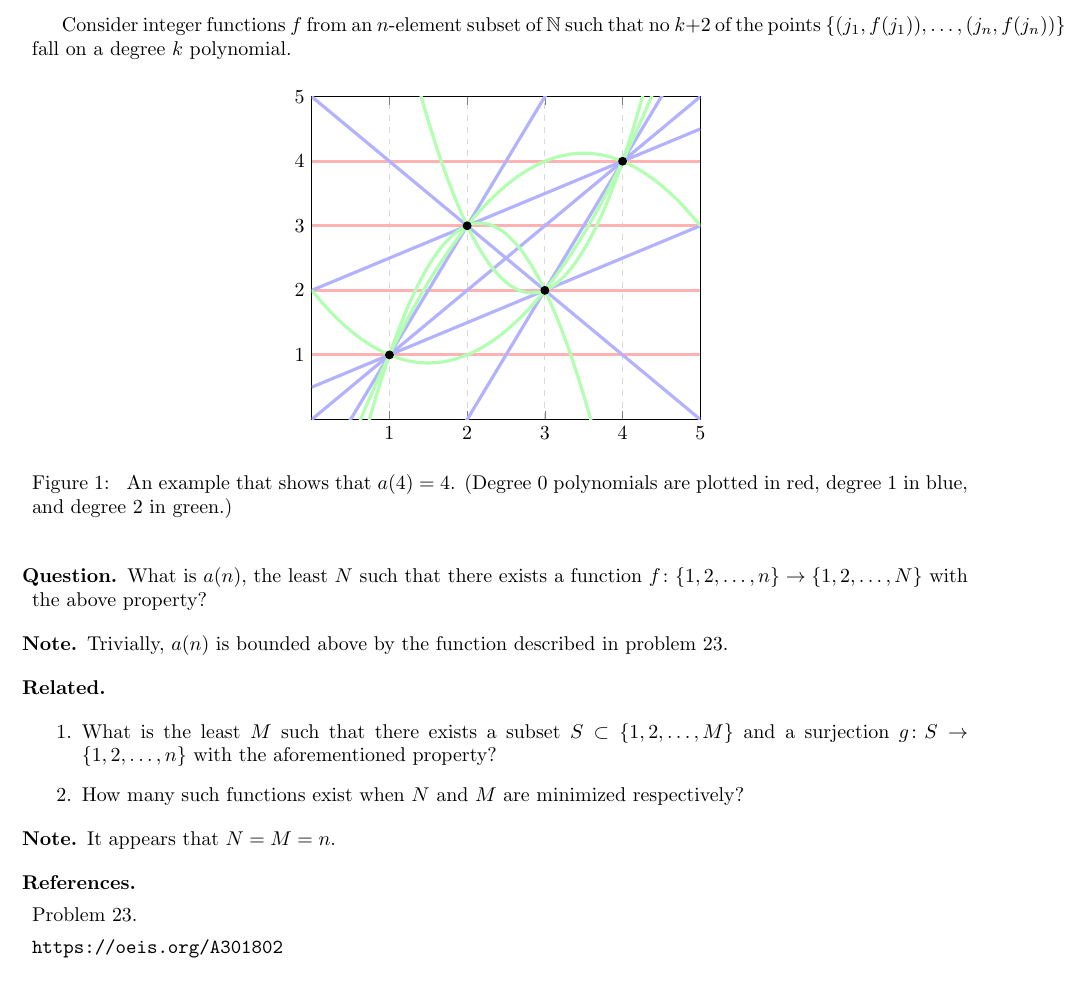
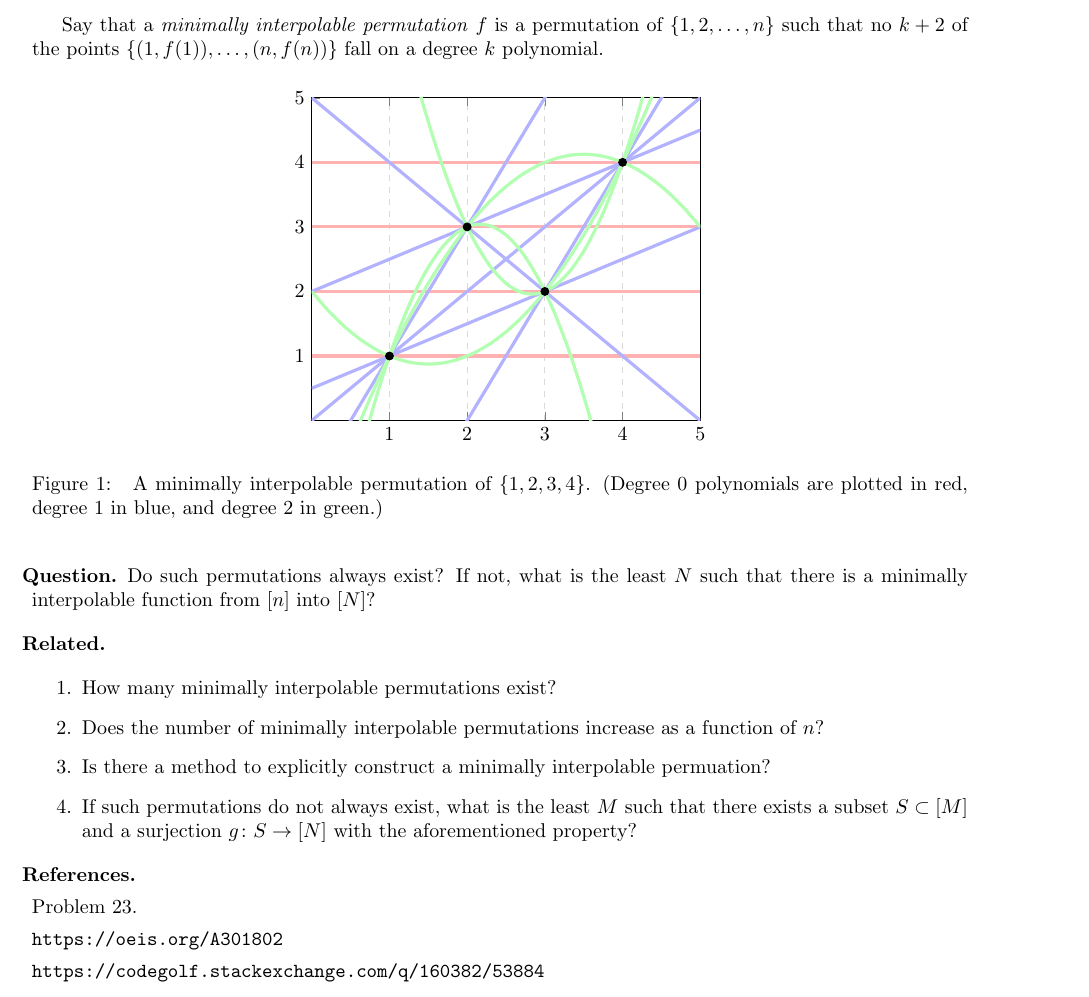
Before and after one commit to peterkagey/OpenishProblems, a LaTeX document (039_problem.tex): part of the page, cut at the place of the change. Compiled offline with pdfLaTeX.

Commit message:
Update problem based on conjecture that there is always a minimally interpolable polynomial.

```diff
--- a/039_problem.tex
+++ b/039_problem.tex
@@ -2,10 +2,9 @@
 \include{header}
 
 \begin{document}
-  Consider integer functions $f$ from an $n$-element subset of $\mathbb{N}$
-  such that no $k + 2$ of the points
-  $\{(j_1, f(j_1)),\hdots,(j_n, f(j_n))\}$ fall on a degree $k$ polynomial.
-
+  Say that a \textit{minimally interpolable permutation} $f$ is a permutation of
+  $\{1, 2, \hdots, n\}$ such that no $k + 2$ of the
+  points $\{(1, f(1)),\hdots,(n, f(n))\}$ fall on a degree $k$ polynomial.
 \begin{figure}[!h]
   \centering
   \begin{tikzpicture}[scale=1]
@@ -46,32 +45,29 @@
     \end{axis}
   \end{tikzpicture}
   \caption{
-    An example that shows that $a(4) = 4$.
+    A minimally interpolable permutation of $\{1, 2, 3, 4\}$.
     (Degree 0 polynomials are plotted in red, degree 1 in blue, and degree 2 in green.)
   }
 \end{figure}
 
 \begin{question}
-  What is $a(n)$, the least $N$ such that there exists a function
-  $f\colon \{ 1,2,\hdots,n \} \rightarrow \{ 1,2,\hdots,N \}$
-  with the above property?
+  Do such permutations always exist? If not, what is the least $N$ such that
+  there is  a minimally interpolable function from $[n]$ into $[N]$?
 \end{question}
 
-\begin{note}
-  Trivially, $a(n)$ is bounded above by the function described in problem 23.
-\end{note}
-
 \begin{related}
-  \item What is the least $M$ such that there exists a subset
-  $S \subset \{ 1,2,\hdots,M \}$ and a surjection
-  $g\colon S\rightarrow \{ 1,2,\hdots,n \}$ with the aforementioned property?
-  \item How many such functions exist when $N$ and $M$ are minimized respectively?
+  \item How many minimally interpolable permutations exist?
+  \item Does the number of minimally interpolable permutations increase as a
+    function of $n$?
+  \item Is there a method to explicitly construct a minimally interpolable
+    permuation?
+  \item If such permutations do not always exist, what is the least $M$ such
+    that there exists a subset $S \subset [M]$ and a surjection
+    $g\colon S\rightarrow [N]$ with the aforementioned property?
 \end{related}
-\begin{note}
-  It appears that $N = M = n$.
-\end{note}
 \begin{references}
   \item Problem 23.
   \item \url{https://oeis.org/A301802}
+  \item \url{https://codegolf.stackexchange.com/q/160382/53884}
 \end{references}
 \end{document}
```
Also changed, not shown: 039_problem.pdf.
